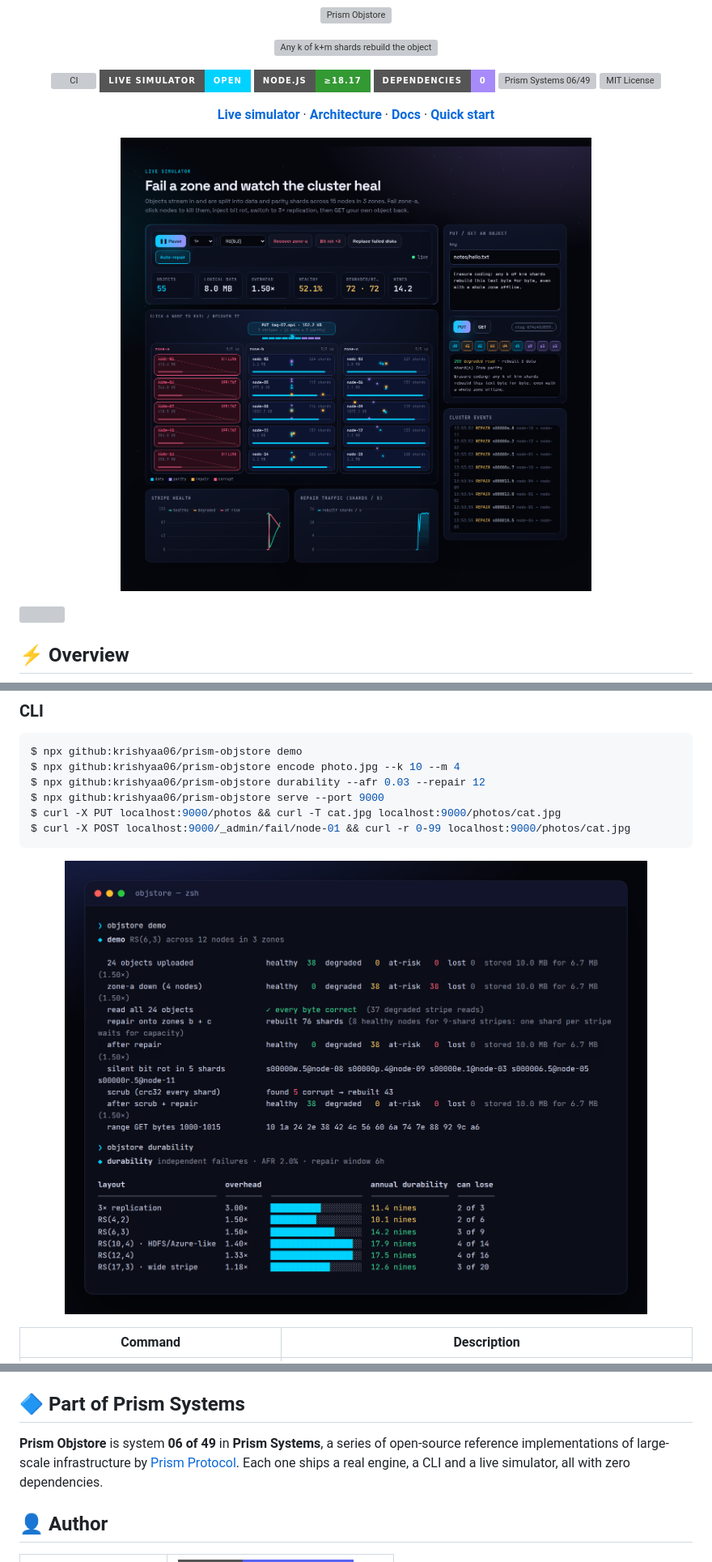
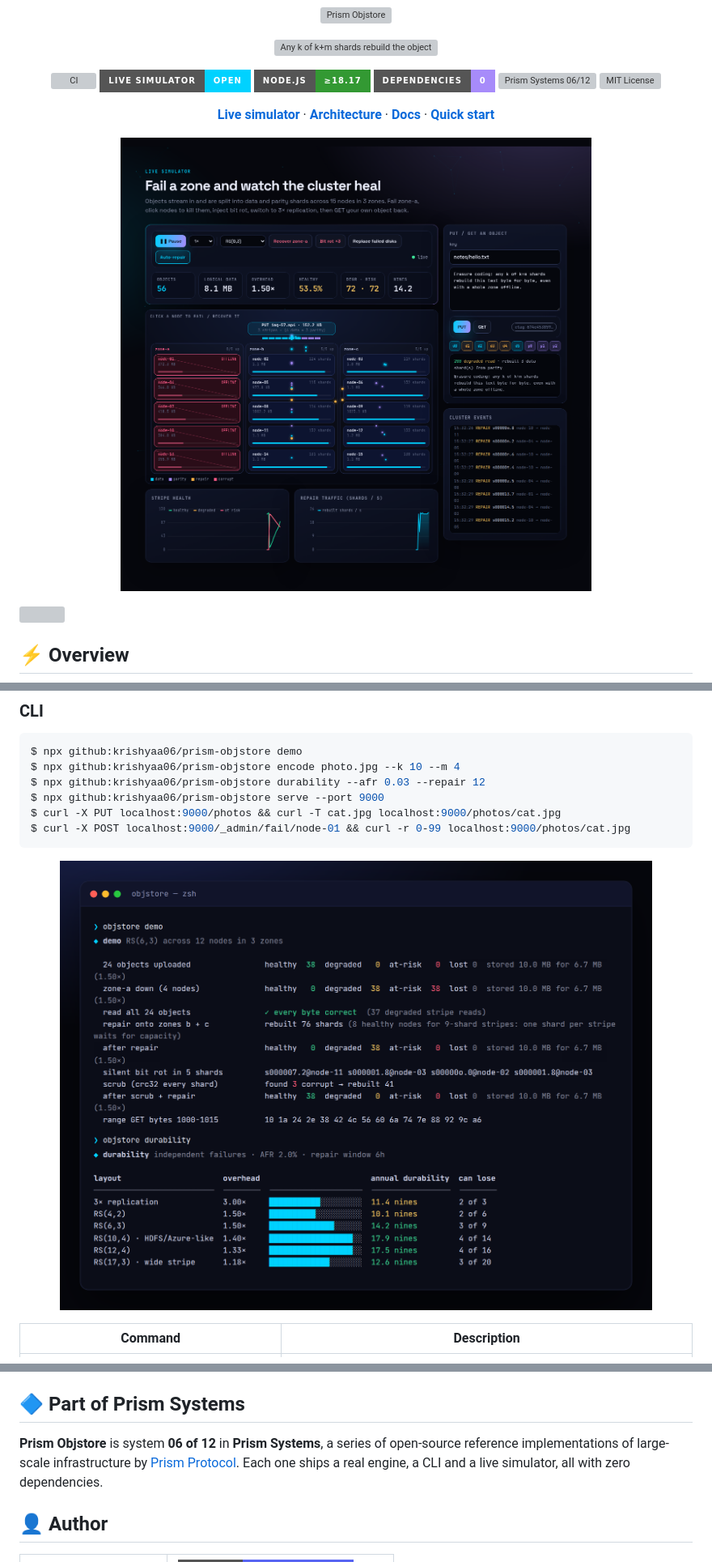
Before and after one commit to krishyaa06/prism-objstore, a Markdown page: README.md, 3 parts joined by grey strips. Shown at 81% size. GitHub-like rendering; pictures changed too: assets/screenshots/demo.png, assets/screenshots/sim.png; badges without logos; grey boxes are pictures that could not be loaded.

Commit message:
chore: polish branding, Prism Systems series of 12

```diff
--- a/README.md
+++ b/README.md
@@ -12,7 +12,7 @@
   <a href="https://krishyaa06.github.io/prism-objstore/"><img src="https://img.shields.io/badge/Live_Simulator-Open-00D2FF?style=for-the-badge&logo=githubpages&logoColor=black" alt="Live simulator" /></a>
   <img src="https://img.shields.io/badge/Node.js-%E2%89%A518.17-339933?style=for-the-badge&logo=nodedotjs&logoColor=white" alt="Node.js 18+" />
   <img src="https://img.shields.io/badge/dependencies-0-A78BFA?style=for-the-badge" alt="Zero dependencies" />
-  <img src="https://img.shields.io/badge/Prism_Systems-06%2F49-111827?style=for-the-badge" alt="Prism Systems 06/49" />
+  <img src="https://img.shields.io/badge/Prism_Systems-06%2F12-111827?style=for-the-badge" alt="Prism Systems 06/12" />
   <a href="LICENSE"><img src="https://img.shields.io/github/license/krishyaa06/prism-objstore?style=for-the-badge&color=A78BFA" alt="MIT License" /></a>
 </p>
 
@@ -240,7 +240,7 @@ The test suite uses the built-in `node:test` runner, so there is nothing to inst
 
 ## 🔷 Part of Prism Systems
 
-**Prism Objstore** is system **06 of 49** in **Prism Systems**, a series of open-source reference implementations of large-scale infrastructure by [Prism Protocol](https://dc.gg/prismprotocol). Each one ships a real engine, a CLI and a live simulator, all with zero dependencies.
+**Prism Objstore** is system **06 of 12** in **Prism Systems**, a series of open-source reference implementations of large-scale infrastructure by [Prism Protocol](https://dc.gg/prismprotocol). Each one ships a real engine, a CLI and a live simulator, all with zero dependencies.
 
 ## 👤 Author
 
```
Also changed, not shown: other parts of README.md (+1 -1 lines), assets/screenshots/desktop.png, assets/screenshots/mobile.png, 2 other files.
